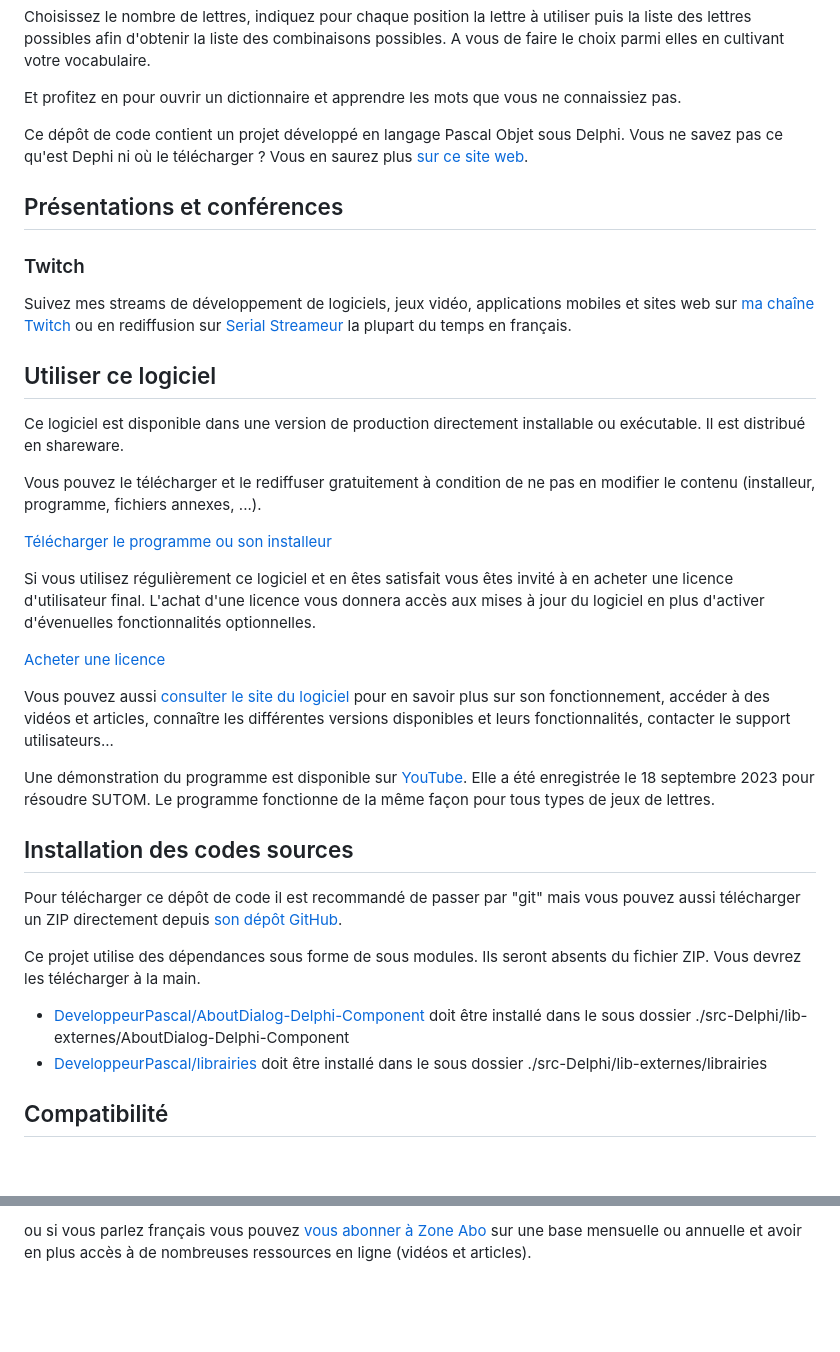
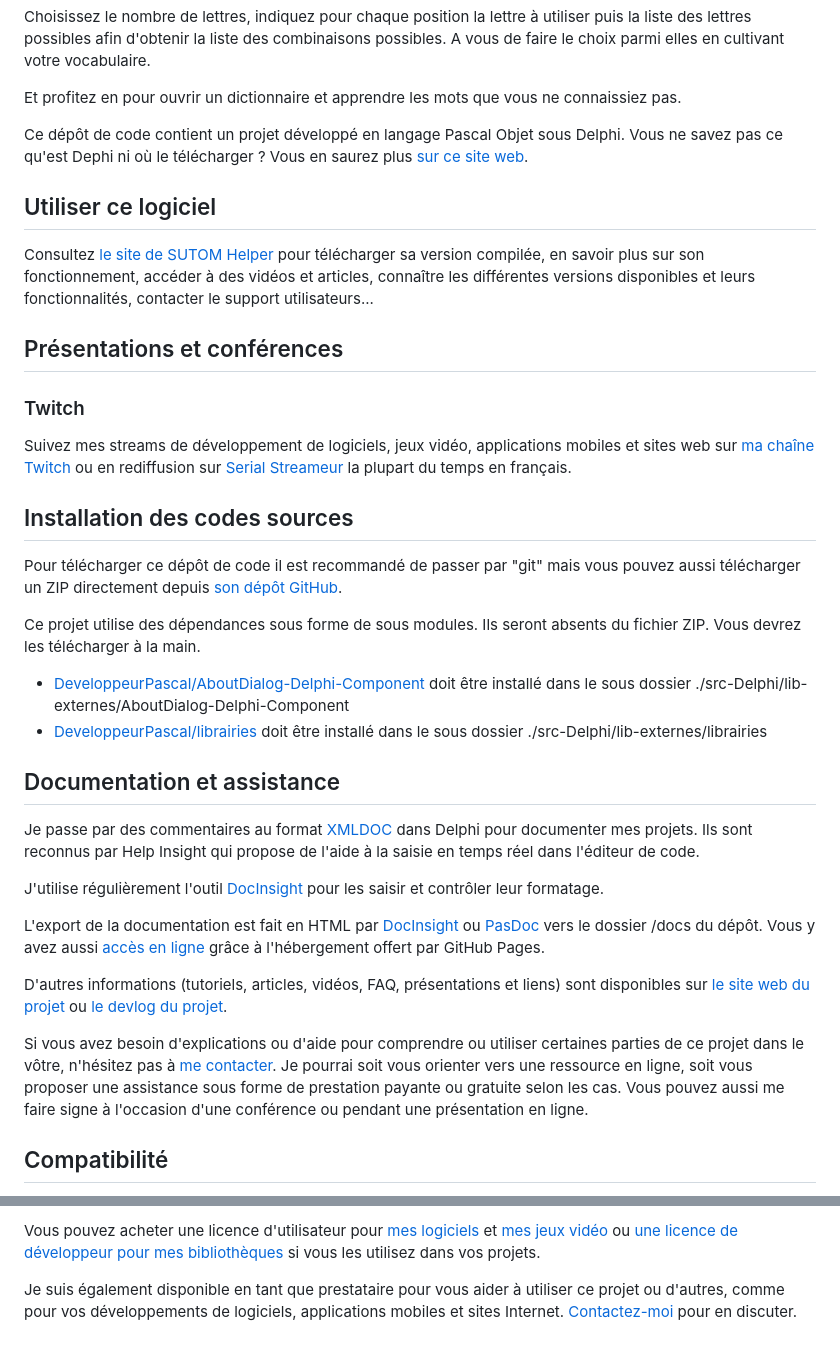
Before and after one commit to DeveloppeurPascal/SUTOM_Helper, a Markdown page: LISEZMOI.md, 2 parts joined by grey strips. Drawn GitHub-style; blank space fills up the shorter version.

```diff
--- a/LISEZMOI.md
+++ b/LISEZMOI.md
@@ -10,27 +10,15 @@ Et profitez en pour ouvrir un dictionnaire et apprendre les mots que vous ne con
 
 Ce dépôt de code contient un projet développé en langage Pascal Objet sous Delphi. Vous ne savez pas ce qu'est Dephi ni où le télécharger ? Vous en saurez plus [sur ce site web](https://delphi-resources.developpeur-pascal.fr/).
 
+## Utiliser ce logiciel
+
+Consultez [le site de SUTOM Helper](https://sutomhelper.olfsoftware.fr) pour télécharger sa version compilée, en savoir plus sur son fonctionnement, accéder à des vidéos et articles, connaître les différentes versions disponibles et leurs fonctionnalités, contacter le support utilisateurs...
+
 ## Présentations et conférences
 
 ### Twitch
 
 Suivez mes streams de développement de logiciels, jeux vidéo, applications mobiles et sites web sur [ma chaîne Twitch](https://www.twitch.tv/patrickpremartin) ou en rediffusion sur [Serial Streameur](https://serialstreameur.fr) la plupart du temps en français.
-
-## Utiliser ce logiciel
-
-Ce logiciel est disponible dans une version de production directement installable ou exécutable. Il est distribué en shareware.
-
-Vous pouvez le télécharger et le rediffuser gratuitement à condition de ne pas en modifier le contenu (installeur, programme, fichiers annexes, ...).
-
-[Télécharger le programme ou son installeur](https://olfsoftware.lemonsqueezy.com/checkout/buy/b6820fc9-3978-43bd-8247-881ec9c75653)
-
-Si vous utilisez régulièrement ce logiciel et en êtes satisfait vous êtes invité à en acheter une licence d'utilisateur final. L'achat d'une licence vous donnera accès aux mises à jour du logiciel en plus d'activer d'évenuelles fonctionnalités optionnelles.
-
-[Acheter une licence](https://store.olfsoftware.fr/logiciels-grand-public-c-1/sutom-helper-p-14)
-
-Vous pouvez aussi [consulter le site du logiciel](https://sutomhelper.olfsoftware.fr) pour en savoir plus sur son fonctionnement, accéder à des vidéos et articles, connaître les différentes versions disponibles et leurs fonctionnalités, contacter le support utilisateurs...
-
-Une démonstration du programme est disponible sur [YouTube](https://youtu.be/uqHkS3Y1cX0). Elle a été enregistrée le 18 septembre 2023 pour résoudre SUTOM. Le programme fonctionne de la même façon pour tous types de jeux de lettres.
 
 ## Installation des codes sources
 
@@ -40,6 +28,18 @@ Ce projet utilise des dépendances sous forme de sous modules. Ils seront absent
 
 * [DeveloppeurPascal/AboutDialog-Delphi-Component](https://github.com/DeveloppeurPascal/AboutDialog-Delphi-Component) doit être installé dans le sous dossier ./src-Delphi/lib-externes/AboutDialog-Delphi-Component
 * [DeveloppeurPascal/librairies](https://github.com/DeveloppeurPascal/librairies) doit être installé dans le sous dossier ./src-Delphi/lib-externes/librairies
+
+## Documentation et assistance
+
+Je passe par des commentaires au format [XMLDOC](https://docwiki.embarcadero.com/RADStudio/fr/Commentaires_de_documentation_XML) dans Delphi pour documenter mes projets. Ils sont reconnus par Help Insight qui propose de l'aide à la saisie en temps réel dans l'éditeur de code.
+
+J'utilise régulièrement l'outil [DocInsight](https://devjetsoftware.com/products/documentation-insight/) pour les saisir et contrôler leur formatage.
+
+L'export de la documentation est fait en HTML par [DocInsight](https://devjetsoftware.com/products/documentation-insight/) ou [PasDoc](https://pasdoc.github.io) vers le dossier /docs du dépôt. Vous y avez aussi [accès en ligne](https://developpeurpascal.github.io/SUTOM_Helper) grâce à l'hébergement offert par GitHub Pages.
+
+D'autres informations (tutoriels, articles, vidéos, FAQ, présentations et liens) sont disponibles sur [le site web du projet](https://sutomhelper.olfsoftware.fr) ou [le devlog du projet](https://developpeur-pascal.fr/sutom-helper.html).
+
+Si vous avez besoin d'explications ou d'aide pour comprendre ou utiliser certaines parties de ce projet dans le vôtre, n'hésitez pas à [me contacter](https://developpeur-pascal.fr/nous-contacter.php). Je pourrai soit vous orienter vers une ressource en ligne, soit vous proposer une assistance sous forme de prestation payante ou gratuite selon les cas. Vous pouvez aussi me faire signe à l'occasion d'une conférence ou pendant une présentation en ligne.
 
 ## Compatibilité
 
@@ -87,2 +87,4 @@ Vous pouvez utiliser l'un de ces services :
 
-ou si vous parlez français vous pouvez [vous abonner à Zone Abo](https://zone-abo.fr/nos-abonnements.php) sur une base mensuelle ou annuelle et avoir en plus accès à de nombreuses ressources en ligne (vidéos et articles).
+Vous pouvez acheter une licence d'utilisateur pour [mes logiciels](https://lic.olfsoftware.fr/products.php?lng=fr) et [mes jeux vidéo](https://lic.gamolf.fr/products.php?lng=fr) ou [une licence de développeur pour mes bibliothèques](https://lic.developpeur-pascal.fr/products.php?lng=fr) si vous les utilisez dans vos projets.
+
+Je suis également disponible en tant que prestataire pour vous aider à utiliser ce projet ou d'autres, comme pour vos développements de logiciels, applications mobiles et sites Internet. [Contactez-moi](https://vasur.fr/about) pour en discuter.
```
Also changed, not shown: other parts of LISEZMOI.md (+8 -8 lines), README.md (+28 -26 lines).
